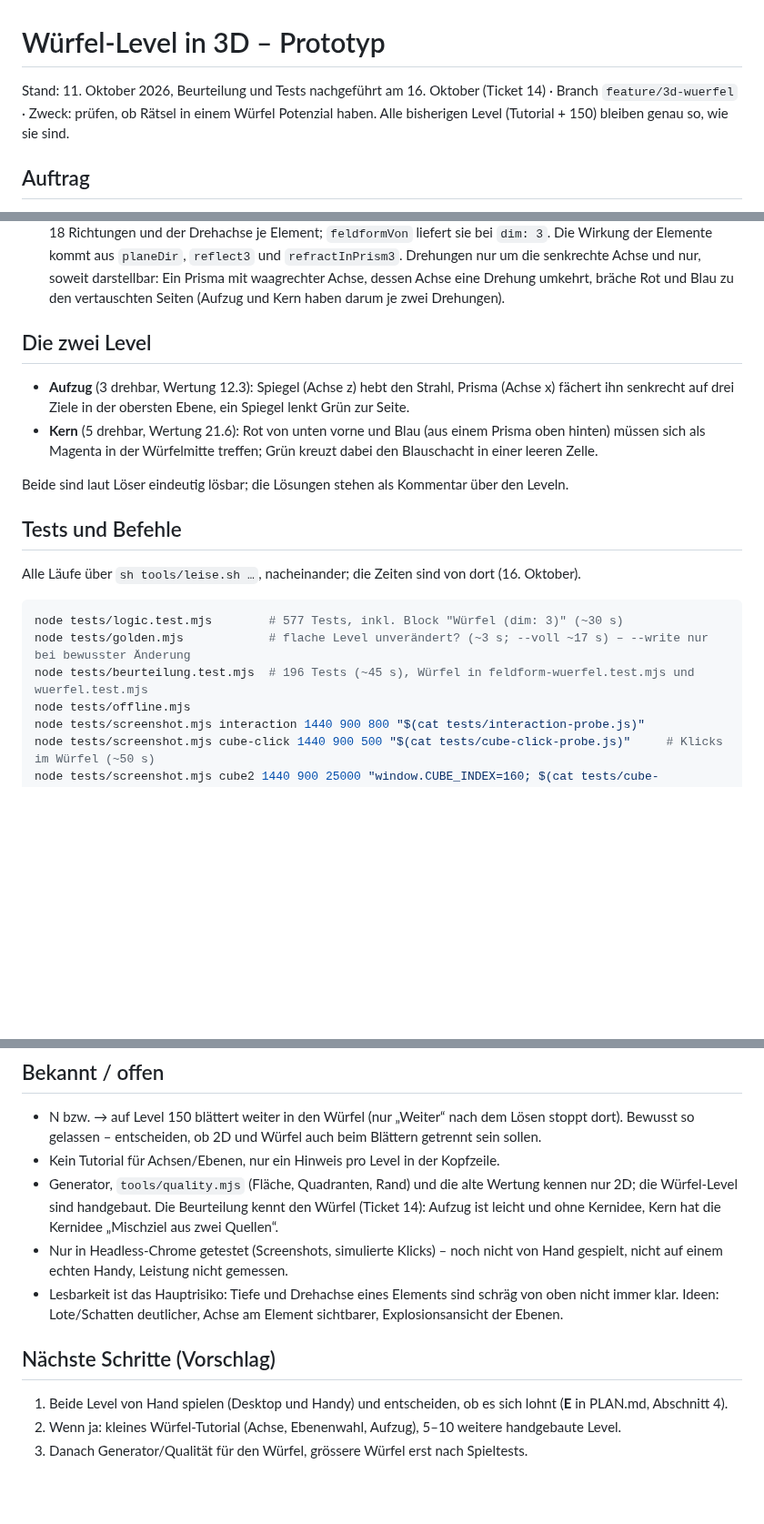
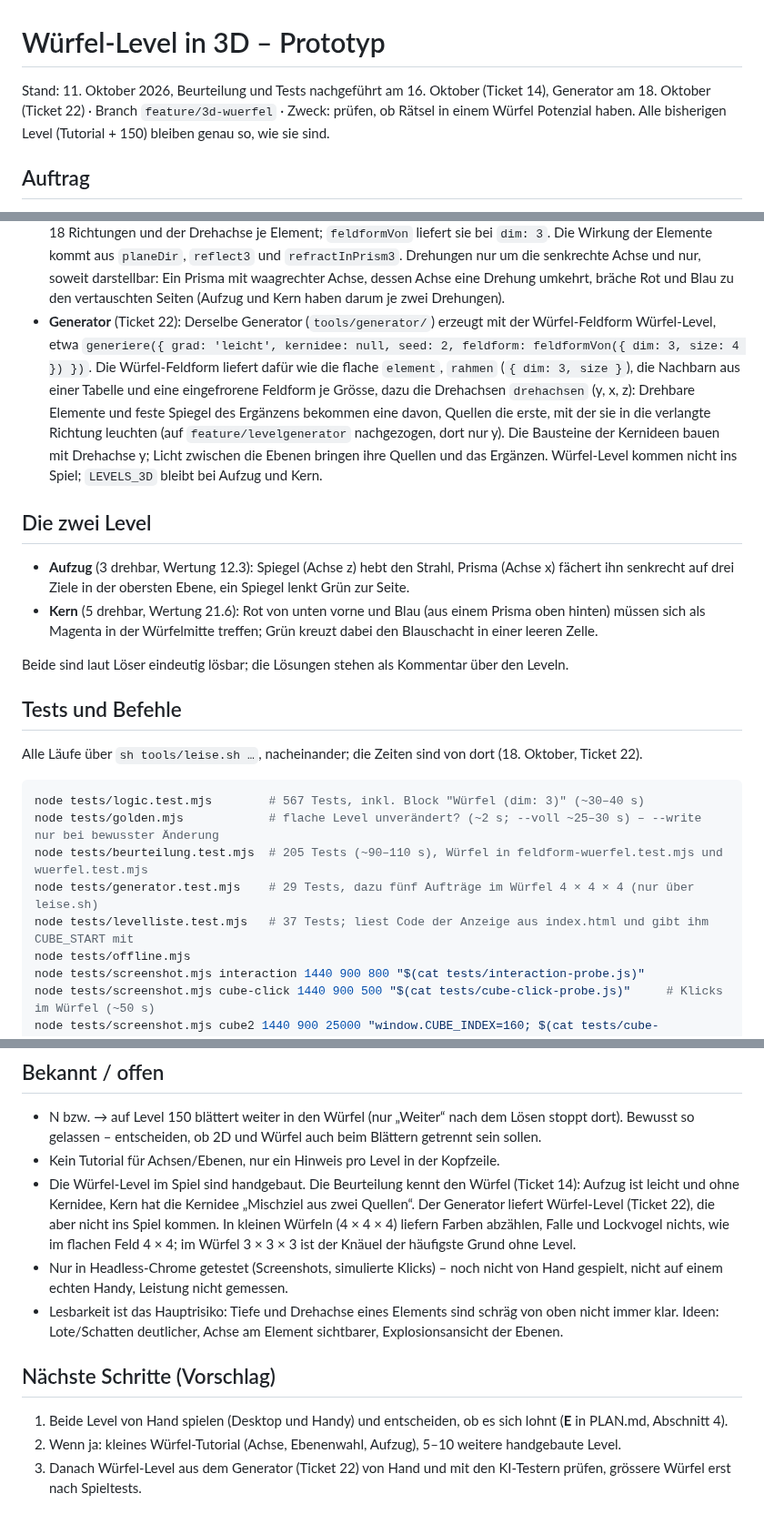
Before and after one commit to BonomoAlessandro/Prisma, a Markdown page: 3D-WUERFEL.md, 3 parts joined by grey strips. Shown at 91% size. GitHub-like rendering; blank space fills up the shorter version.

Commit message:
docs(3d): Generator im Würfel in README und 3D-WUERFEL.md, Stand am Abend (Ticket 22)
- README und 3D-WUERFEL.md: Würfel-Feldform für den Generator, Generator-Test mit Aufträgen im Würfel
  4 × 4 × 4, Zahlen der Tests; kein Verweis mehr auf die abgebauten Werkzeuge (curate.mjs, quality.mjs).
- Ticket 22: Stand am Abend des 18.10.2026 (erledigt, offen, als Nächstes). Offen ist vor allem die
  Laufzeit des Generator-Tests mit den Würfel-Aufträgen (112,7 s unter Last, Ziel etwa 90 s).

````diff
--- a/3D-WUERFEL.md
+++ b/3D-WUERFEL.md
@@ -1,6 +1,7 @@
 # Würfel-Level in 3D – Prototyp
 
-Stand: 11. Oktober 2026, Beurteilung und Tests nachgeführt am 16. Oktober (Ticket 14) · Branch `feature/3d-wuerfel` ·
+Stand: 11. Oktober 2026, Beurteilung und Tests nachgeführt am 16. Oktober (Ticket 14), Generator am 18. Oktober
+(Ticket 22) · Branch `feature/3d-wuerfel` ·
 Zweck: prüfen, ob Rätsel in einem Würfel Potenzial haben.
 Alle bisherigen Level (Tutorial + 150) bleiben genau so, wie sie sind.
 
@@ -77,6 +79,14 @@ Level-Format (`LEVELS_3D` in index.html, im LOGIC-Block direkt nach `LEVELS`):
   aus `planeDir`, `reflect3` und `refractInPrism3`. Drehungen nur um die senkrechte Achse und nur, soweit darstellbar:
   Ein Prisma mit waagrechter Achse, dessen Achse eine Drehung umkehrt, bräche Rot und Blau zu den vertauschten
   Seiten (Aufzug und Kern haben darum je zwei Drehungen).
+- **Generator** (Ticket 22): Derselbe Generator (`tools/generator/`) erzeugt mit der Würfel-Feldform Würfel-Level,
+  etwa `generiere({ grad: 'leicht', kernidee: null, seed: 2, feldform: feldformVon({ dim: 3, size: 4 }) })`. Die
+  Würfel-Feldform liefert dafür wie die flache `element`, `rahmen` (`{ dim: 3, size }`), die Nachbarn aus einer
+  Tabelle und eine eingefrorene Feldform je Grösse, dazu die Drehachsen `drehachsen` (y, x, z): Drehbare Elemente und
+  feste Spiegel des Ergänzens bekommen eine davon, Quellen die erste, mit der sie in die verlangte Richtung leuchten
+  (auf `feature/levelgenerator` nachgezogen, dort nur y). Die Bausteine der Kernideen bauen mit Drehachse y; Licht
+  zwischen die Ebenen bringen ihre Quellen und das Ergänzen. Würfel-Level kommen nicht ins Spiel; `LEVELS_3D` bleibt
+  bei Aufzug und Kern.
 
 ## Die zwei Level
 
@@ -89,12 +99,14 @@ Beide sind laut Löser eindeutig lösbar; die Lösungen stehen als Kommentar üb
 
 ## Tests und Befehle
 
-Alle Läufe über `sh tools/leise.sh …`, nacheinander; die Zeiten sind von dort (16. Oktober).
+Alle Läufe über `sh tools/leise.sh …`, nacheinander; die Zeiten sind von dort (18. Oktober, Ticket 22).
 
 ```bash
-node tests/logic.test.mjs        # 577 Tests, inkl. Block "Würfel (dim: 3)" (~30 s)
-node tests/golden.mjs            # flache Level unverändert? (~3 s; --voll ~17 s) – --write nur bei bewusster Änderung
-node tests/beurteilung.test.mjs  # 196 Tests (~45 s), Würfel in feldform-wuerfel.test.mjs und wuerfel.test.mjs
+node tests/logic.test.mjs        # 567 Tests, inkl. Block "Würfel (dim: 3)" (~30–40 s)
+node tests/golden.mjs            # flache Level unverändert? (~2 s; --voll ~25–30 s) – --write nur bei bewusster Änderung
+node tests/beurteilung.test.mjs  # 205 Tests (~90–110 s), Würfel in feldform-wuerfel.test.mjs und wuerfel.test.mjs
+node tests/generator.test.mjs    # 29 Tests, dazu fünf Aufträge im Würfel 4 × 4 × 4 (nur über leise.sh)
+node tests/levelliste.test.mjs   # 37 Tests; liest Code der Anzeige aus index.html und gibt ihm CUBE_START mit
 node tests/offline.mjs
 node tests/screenshot.mjs interaction 1440 900 800 "$(cat tests/interaction-probe.js)"
 node tests/screenshot.mjs cube-click 1440 900 500 "$(cat tests/cube-click-probe.js)"     # Klicks im Würfel (~50 s)
@@ -118,9 +130,10 @@ Die Logik-Tests für den Würfel nutzen den Löser (`S.solve`) wie bei den 2D-Le
 - N bzw. → auf Level 150 blättert weiter in den Würfel (nur „Weiter“ nach dem Lösen stoppt dort). Bewusst so
   gelassen – entscheiden, ob 2D und Würfel auch beim Blättern getrennt sein sollen.
 - Kein Tutorial für Achsen/Ebenen, nur ein Hinweis pro Level in der Kopfzeile.
-- Generator, `tools/quality.mjs` (Fläche, Quadranten, Rand) und die alte Wertung kennen nur 2D; die Würfel-Level sind
-  handgebaut. Die Beurteilung kennt den Würfel (Ticket 14): Aufzug ist leicht und ohne Kernidee, Kern hat die
-  Kernidee „Mischziel aus zwei Quellen“.
+- Die Würfel-Level im Spiel sind handgebaut. Die Beurteilung kennt den Würfel (Ticket 14): Aufzug ist leicht und
+  ohne Kernidee, Kern hat die Kernidee „Mischziel aus zwei Quellen“. Der Generator liefert Würfel-Level (Ticket 22),
+  die aber nicht ins Spiel kommen. In kleinen Würfeln (4 × 4 × 4) liefern Farben abzählen, Falle und Lockvogel nichts,
+  wie im flachen Feld 4 × 4; im Würfel 3 × 3 × 3 ist der Knäuel der häufigste Grund ohne Level.
 - Nur in Headless-Chrome getestet (Screenshots, simulierte Klicks) – noch nicht von Hand gespielt, nicht auf
   einem echten Handy, Leistung nicht gemessen.
 - Lesbarkeit ist das Hauptrisiko: Tiefe und Drehachse eines Elements sind schräg von oben nicht immer klar.
@@ -130,4 +143,5 @@ Die Logik-Tests für den Würfel nutzen den Löser (`S.solve`) wie bei den 2D-Le
 
 1. Beide Level von Hand spielen (Desktop und Handy) und entscheiden, ob es sich lohnt (**E** in PLAN.md, Abschnitt 4).
 2. Wenn ja: kleines Würfel-Tutorial (Achse, Ebenenwahl, Aufzug), 5–10 weitere handgebaute Level.
-3. Danach Generator/Qualität für den Würfel, grössere Würfel erst nach Spieltests.
+3. Danach Würfel-Level aus dem Generator (Ticket 22) von Hand und mit den KI-Testern prüfen, grössere Würfel erst nach
+   Spieltests.
````
Also changed, not shown: other parts of 3D-WUERFEL.md (+2 -1 lines), README.md (+9 -3 lines), 1 other file.
